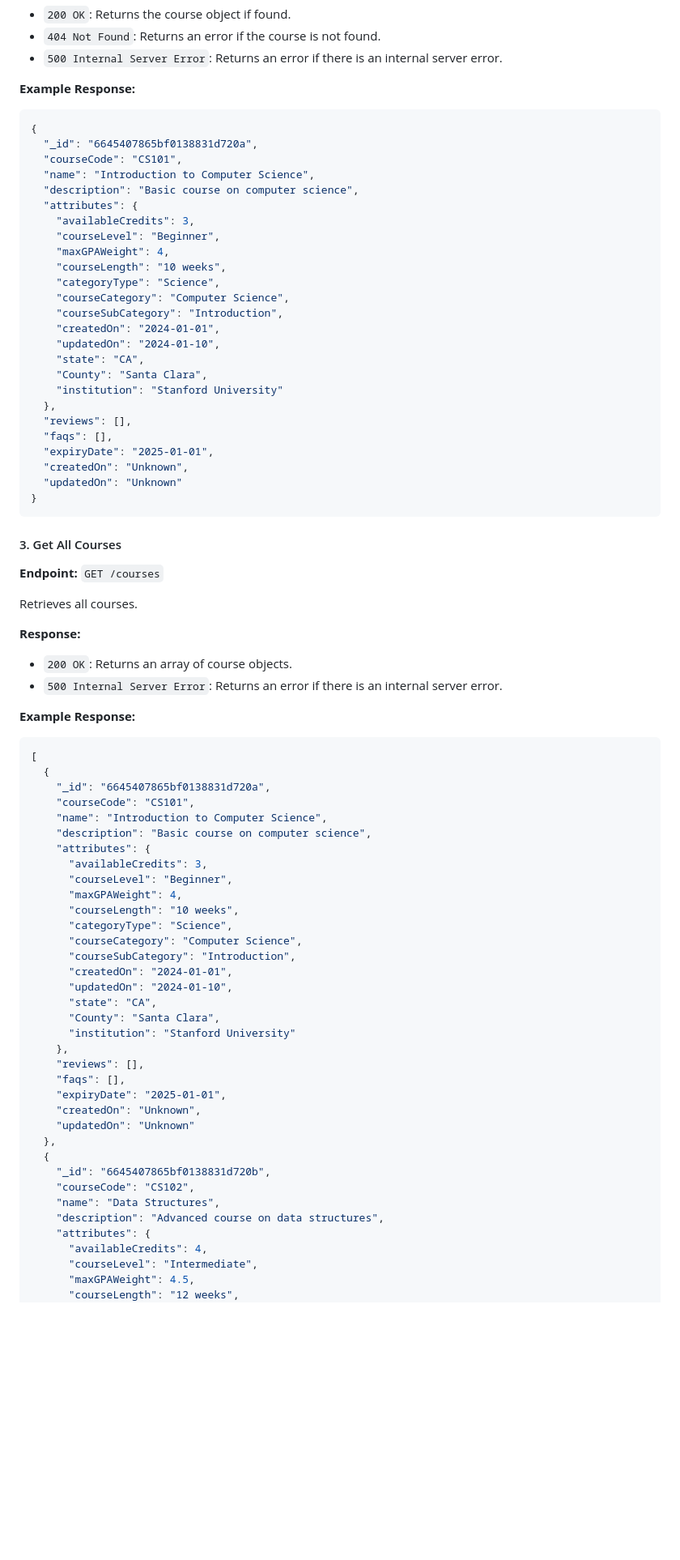
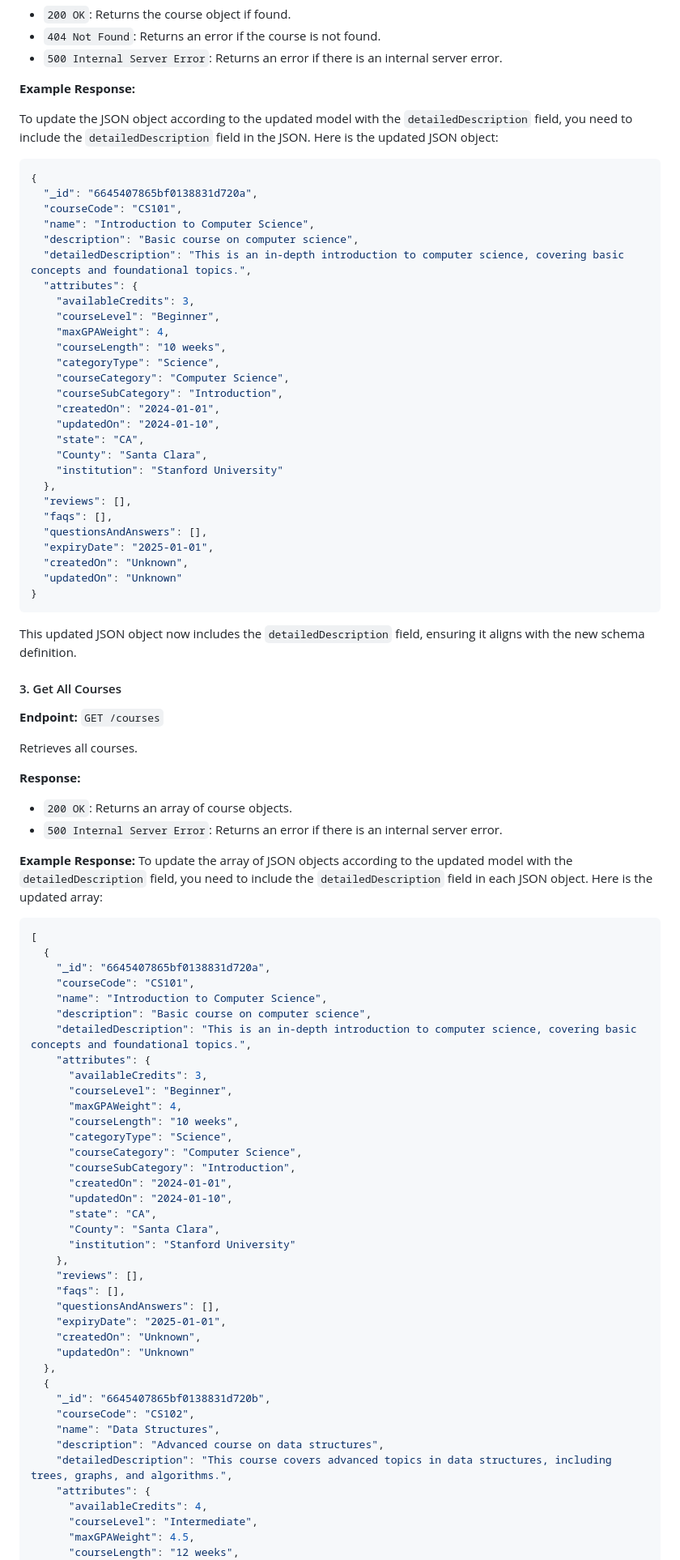
Before and after one commit to hat359/IronBeta-Courses, a Markdown page: README.md, the part around one of its changes. Shown at 81% size. Rendered like a GitHub page; blank space fills up the shorter version.

````diff
--- a/README.md
+++ b/README.md
@@ -72,12 +72,15 @@ Retrieves a course by its code.
 
 **Example Response:**
 
+To update the JSON object according to the updated model with the `detailedDescription` field, you need to include the `detailedDescription` field in the JSON. Here is the updated JSON object:
+
 ```json
 {
   "_id": "6645407865bf0138831d720a",
   "courseCode": "CS101",
   "name": "Introduction to Computer Science",
   "description": "Basic course on computer science",
+  "detailedDescription": "This is an in-depth introduction to computer science, covering basic concepts and foundational topics.",
   "attributes": {
     "availableCredits": 3,
     "courseLevel": "Beginner",
@@ -94,11 +97,14 @@ Retrieves a course by its code.
   },
   "reviews": [],
   "faqs": [],
+  "questionsAndAnswers": [],
   "expiryDate": "2025-01-01",
   "createdOn": "Unknown",
   "updatedOn": "Unknown"
 }
 ```
+
+This updated JSON object now includes the `detailedDescription` field, ensuring it aligns with the new schema definition.
 
 #### 3. Get All Courses
 
@@ -112,6 +118,7 @@ Retrieves all courses.
 - `500 Internal Server Error`: Returns an error if there is an internal server error.
 
 **Example Response:**
+To update the array of JSON objects according to the updated model with the `detailedDescription` field, you need to include the `detailedDescription` field in each JSON object. Here is the updated array:
 
 ```json
 [
@@ -120,6 +127,7 @@ Retrieves all courses.
     "courseCode": "CS101",
     "name": "Introduction to Computer Science",
     "description": "Basic course on computer science",
+    "detailedDescription": "This is an in-depth introduction to computer science, covering basic concepts and foundational topics.",
     "attributes": {
       "availableCredits": 3,
       "courseLevel": "Beginner",
@@ -136,6 +144,7 @@ Retrieves all courses.
     },
     "reviews": [],
     "faqs": [],
+    "questionsAndAnswers": [],
     "expiryDate": "2025-01-01",
     "createdOn": "Unknown",
     "updatedOn": "Unknown"
@@ -145,6 +154,7 @@ Retrieves all courses.
     "courseCode": "CS102",
     "name": "Data Structures",
     "description": "Advanced course on data structures",
+    "detailedDescription": "This course covers advanced topics in data structures, including trees, graphs, and algorithms.",
     "attributes": {
       "availableCredits": 4,
       "courseLevel": "Intermediate",
````
Also changed, not shown: other parts of README.md (+30 -30 lines).
